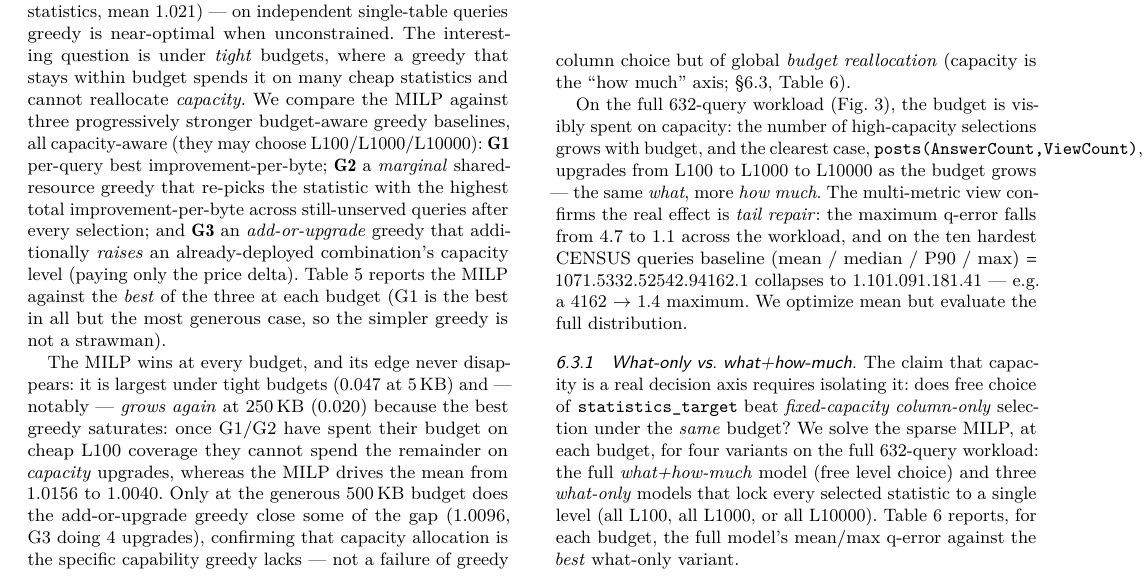
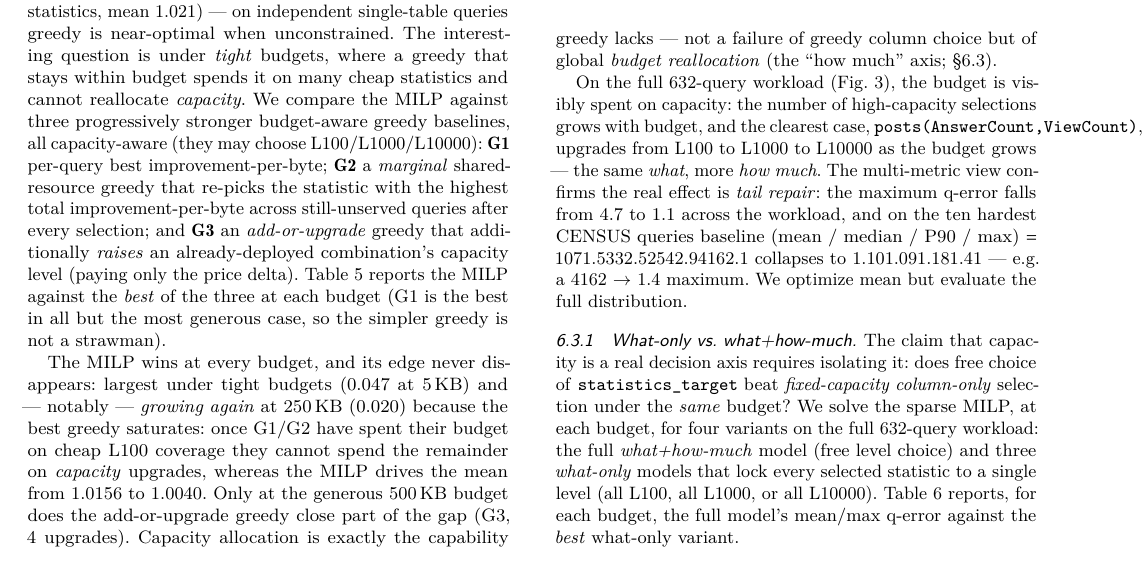
Before and after one commit to 1951123/pg-extstats-selection, a LaTeX paper (paper/main.tex): part of page 8 of 13, cut so that both start at the same text. Compiled offline with pdfLaTeX.

Commit message:
压缩(第17批): RQ3 greedy prose精筒

```diff
--- a/paper/main.tex
+++ b/paper/main.tex
@@ -886,16 +886,15 @@ budget & MILP & best greedy & MILP adv ($\Delta$q) & best-is\\
 \end{tabular}
 \end{table}
 
-The MILP wins at every budget, and its edge never disappears: it is largest
-under tight budgets (0.047 at 5\,KB) and --- notably --- \emph{grows again} at
+The MILP wins at every budget, and its edge never disappears: largest under
+tight budgets (0.047 at 5\,KB) and --- notably --- \emph{growing again} at
 250\,KB (0.020) because the best greedy saturates: once G1/G2 have spent their
 budget on cheap L100 coverage they cannot spend the remainder on
 \emph{capacity} upgrades, whereas the MILP drives the mean from 1.0156 to
 1.0040. Only at the generous 500\,KB budget does the add-or-upgrade greedy
-close some of the gap (1.0096, G3 doing 4 upgrades), confirming that capacity
-allocation is the specific capability greedy lacks --- not a failure of greedy
-column choice but of global \emph{budget reallocation} (capacity is the ``how
-much'' axis; \S\ref{sec:rq3}, Table \ref{tab:whathowmuch}).
+close part of the gap (G3, 4 upgrades). Capacity allocation is exactly the
+capability greedy lacks --- not a failure of greedy column choice but of global
+\emph{budget reallocation} (the ``how much'' axis; \S\ref{sec:rq3}).
 
 On the full 632-query workload (Fig.~\ref{fig:budgetquality}), the budget is
 visibly spent on capacity: the number of high-capacity selections grows with
```
